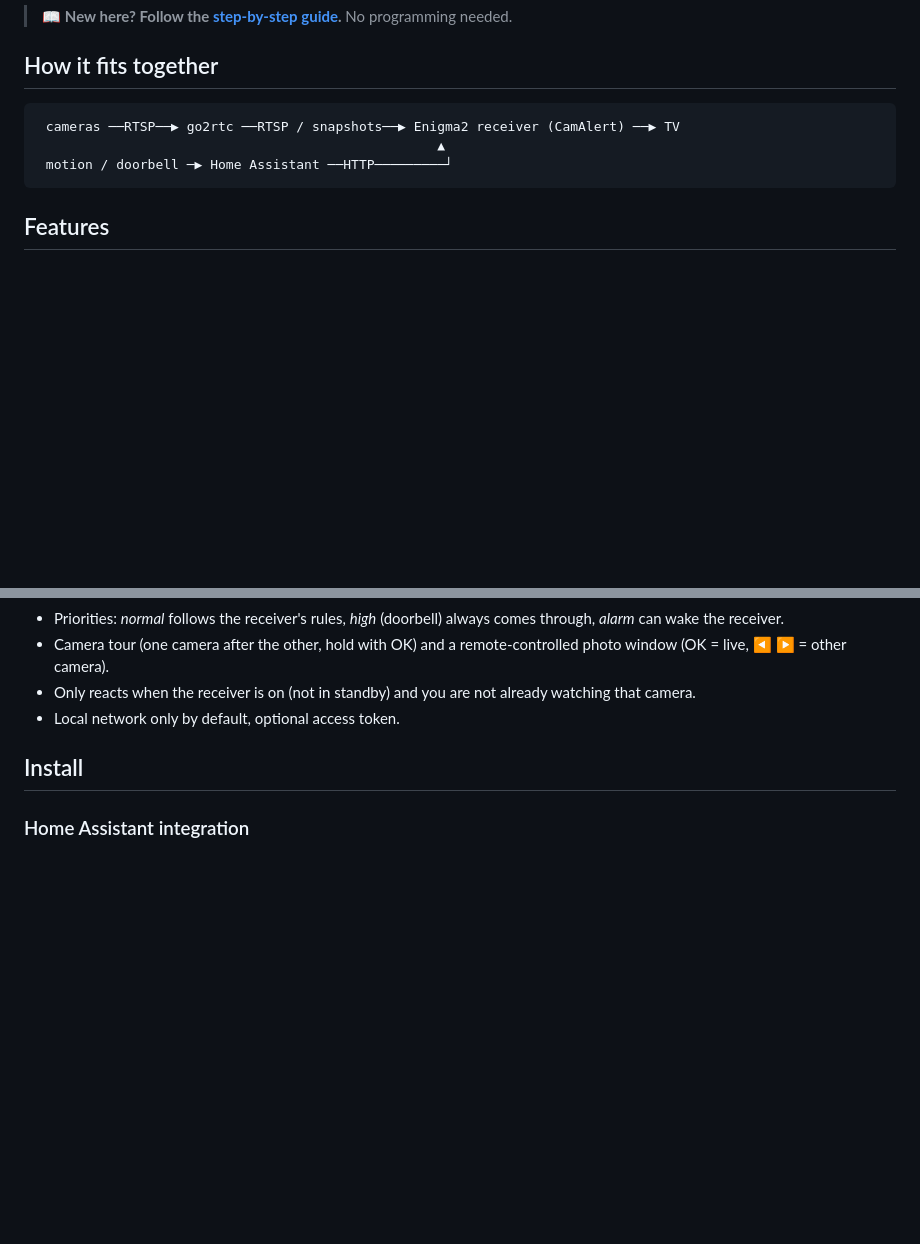
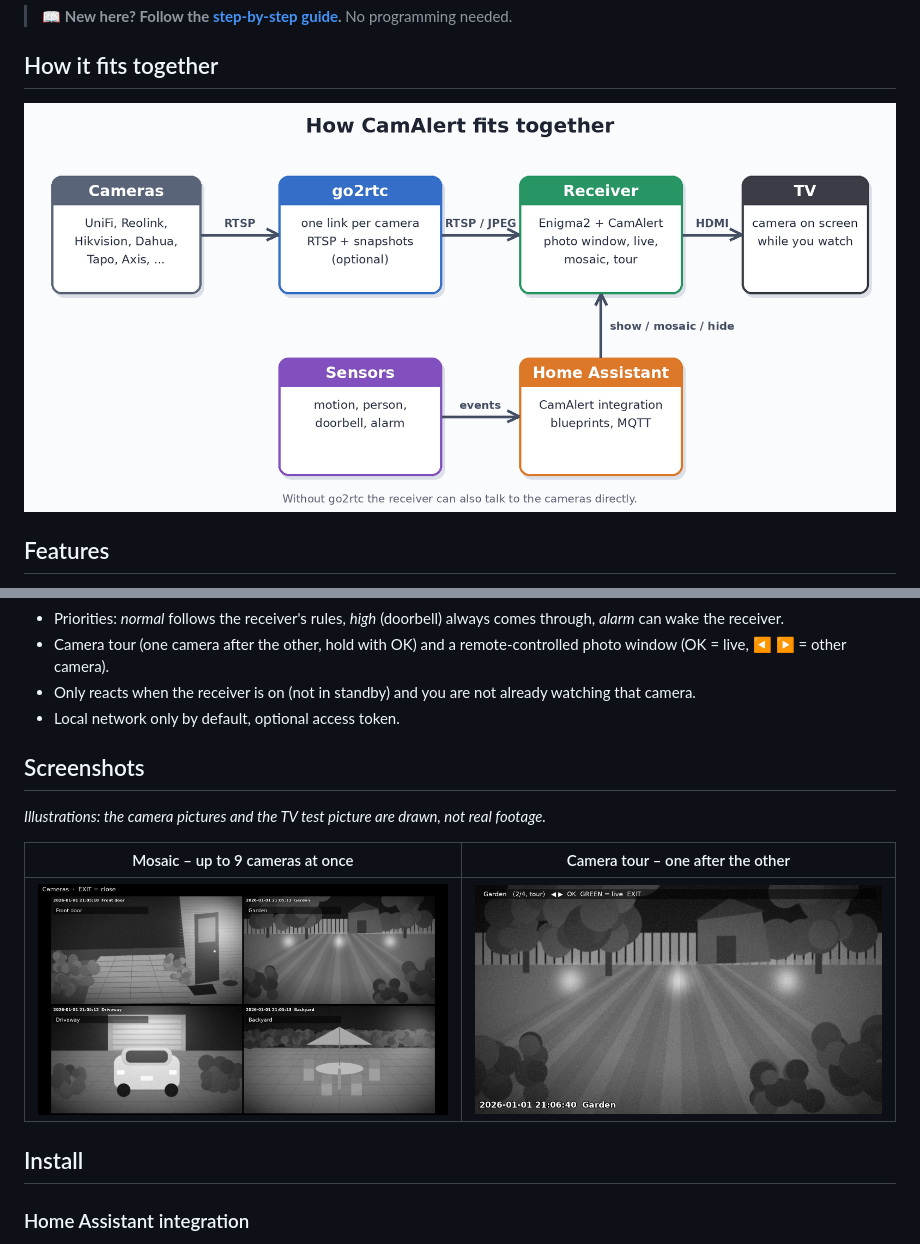
Before and after one commit to kevinrossnl/camalert, a Markdown page: README.md, 2 parts joined by grey strips. GitHub-like rendering; pictures changed too: docs/images/flow.png (added), docs/images/mosaic.jpg (added), docs/images/tour.jpg (added); blank space fills up the shorter version.

Commit message:
docs: drawn illustrations (photo window, mosaic, tour, architecture) and generator script

````diff
--- a/README.md
+++ b/README.md
@@ -16,11 +18,7 @@ CamAlert works with any camera that has an RTSP stream (UniFi Protect, Reolink,
 
 ## How it fits together
 
-```
- cameras ──RTSP──▶ go2rtc ──RTSP / snapshots──▶ Enigma2 receiver (CamAlert) ──▶ TV
-                                                   ▲
- motion / doorbell ─▶ Home Assistant ──HTTP─────────┘
-```
+![Cameras → go2rtc → receiver with CamAlert → TV; Home Assistant tells the receiver what to show](docs/images/flow.png)
 
 ## Features
 
@@ -36,6 +34,14 @@ CamAlert works with any camera that has an RTSP stream (UniFi Protect, Reolink,
 - Camera tour (one camera after the other, hold with OK) and a remote-controlled photo window (OK = live, ◀ ▶ = other camera).
 - Only reacts when the receiver is on (not in standby) and you are not already watching that camera.
 - Local network only by default, optional access token.
+
+## Screenshots
+
+*Illustrations: the camera pictures and the TV test picture are drawn, not real footage.*
+
+| Mosaic – up to 9 cameras at once | Camera tour – one after the other |
+|---|---|
+| ![Mosaic of four cameras](docs/images/mosaic.jpg) | ![Full-screen camera tour](docs/images/tour.jpg) |
 
 ## Install
 
````
Also changed, not shown: other parts of README.md (+2 -0 lines), docs/guide.md (+4 -0 lines), docs/images/hero.jpg (added), 1 other file.
